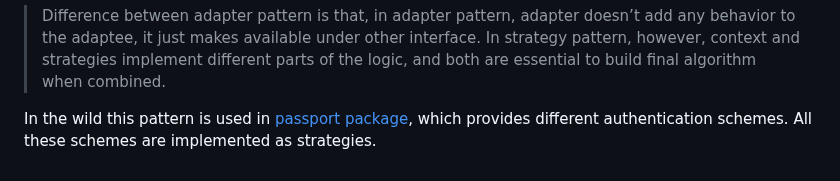
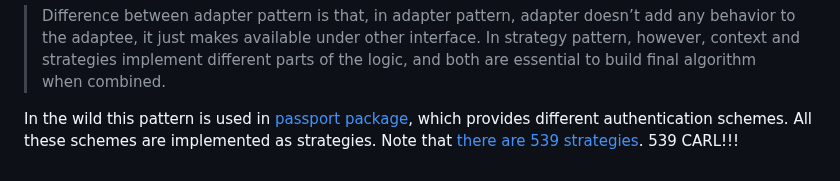
Before and after one commit to MarufZak/study-logs, a Markdown page: nodejs-design-patterns/README.md, the part around the change. Rendered like a GitHub page.

Commit message:
nodejs-design-patterns: add note

```diff
--- a/nodejs-design-patterns/README.md
+++ b/nodejs-design-patterns/README.md
@@ -3623,4 +3623,4 @@ Real example is Order object, which has pay method. We can have many payment met
 
 > Difference between adapter pattern is that, in adapter pattern, adapter doesn’t add any behavior to the adaptee, it just makes available under other interface. In strategy pattern, however, context and strategies implement different parts of the logic, and both are essential to build final algorithm when combined.
 
-In the wild this pattern is used in [passport package](http://nodejsdp.link/passportjs), which provides different authentication schemes. All these schemes are implemented as strategies.
+In the wild this pattern is used in [passport package](http://nodejsdp.link/passportjs), which provides different authentication schemes. All these schemes are implemented as strategies. Note that [there are 539 strategies](https://www.passportjs.org/packages/). 539 CARL!!!
```
